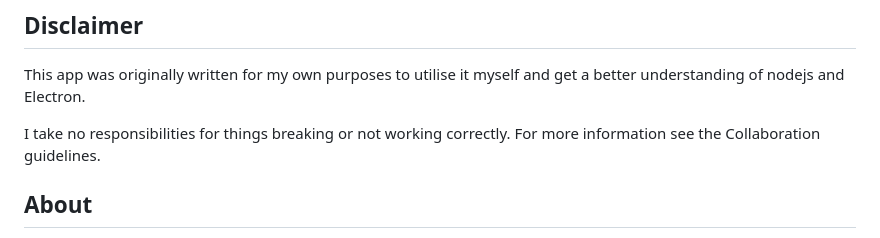
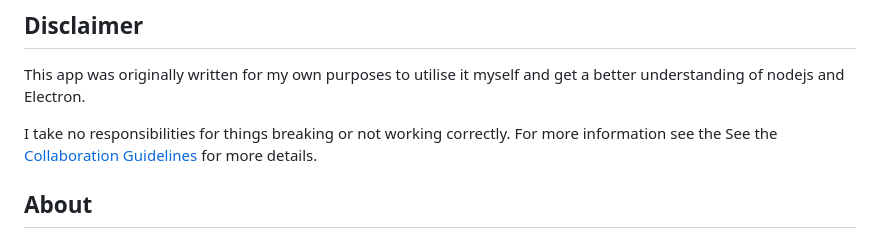
Before and after one commit to Ferlow/SMW-Tracker, a Markdown page: README.md, the part around the change. Rendered like a GitHub page.

```diff
--- a/README.md
+++ b/README.md
@@ -5,7 +5,7 @@
 ## Disclaimer
 This app was originally written for my own purposes to utilise it myself and get a better understanding of nodejs and Electron.
 
-I take no responsibilities for things breaking or not working correctly. For more information see the Collaboration guidelines.
+I take no responsibilities for things breaking or not working correctly. For more information see the See the [Collaboration Guidelines](#collaboration-guidelines) for more details.
 
 ## About
 
```
